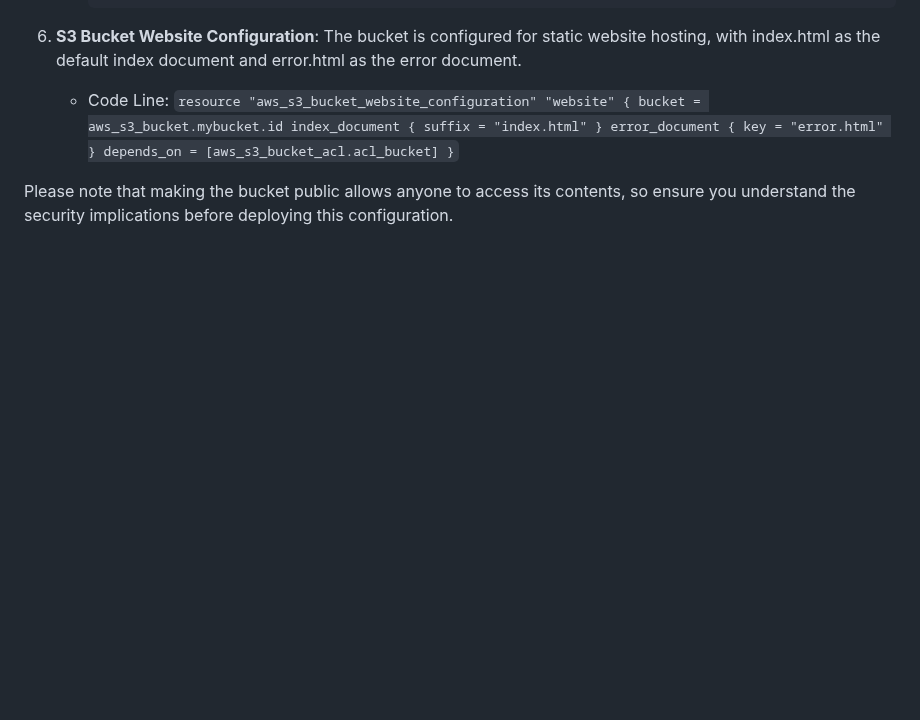
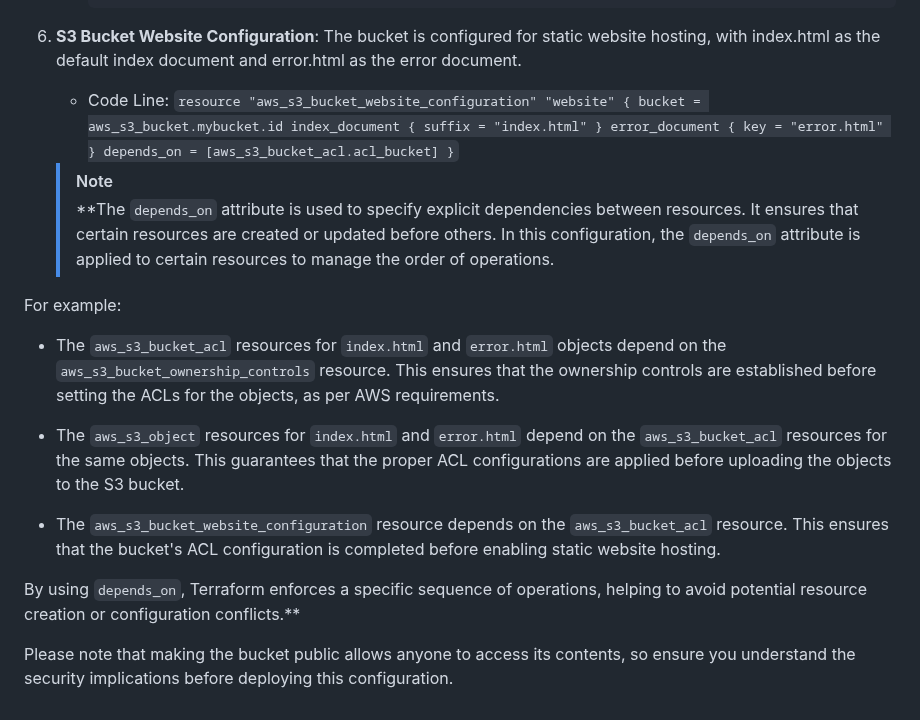
Before and after one commit to faraguti/Terraform-Website-S3, a Markdown page: README.md, the part around the change. Rendered like a GitHub page; blank space fills up the shorter version.

```diff
--- a/README.md
+++ b/README.md
@@ -44,4 +44,16 @@ This Terraform code creates an AWS S3 bucket and configures it for static websit
 6. **S3 Bucket Website Configuration**: The bucket is configured for static website hosting, with index.html as the default index document and error.html as the error document.
    - Code Line: `resource "aws_s3_bucket_website_configuration" "website" { bucket = aws_s3_bucket.mybucket.id index_document { suffix = "index.html" } error_document { key = "error.html" } depends_on = [aws_s3_bucket_acl.acl_bucket] }`
 
+   > [!NOTE]
+   > **The `depends_on` attribute is used to specify explicit dependencies between resources. It ensures that certain resources are created or updated before others. In this configuration, the `depends_on` attribute is applied to certain resources to manage the order of operations.
+
+For example:
+- The `aws_s3_bucket_acl` resources for `index.html` and `error.html` objects depend on the `aws_s3_bucket_ownership_controls` resource. This ensures that the ownership controls are established before setting the ACLs for the objects, as per AWS requirements.
+
+- The `aws_s3_object` resources for `index.html` and `error.html` depend on the `aws_s3_bucket_acl` resources for the same objects. This guarantees that the proper ACL configurations are applied before uploading the objects to the S3 bucket.
+
+- The `aws_s3_bucket_website_configuration` resource depends on the `aws_s3_bucket_acl` resource. This ensures that the bucket's ACL configuration is completed before enabling static website hosting.
+
+By using `depends_on`, Terraform enforces a specific sequence of operations, helping to avoid potential resource creation or configuration conflicts.**
+
 Please note that making the bucket public allows anyone to access its contents, so ensure you understand the security implications before deploying this configuration.
```
